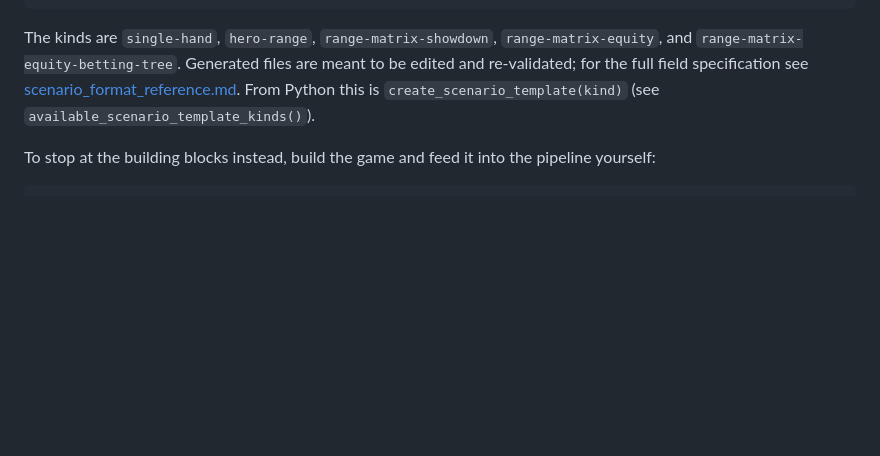
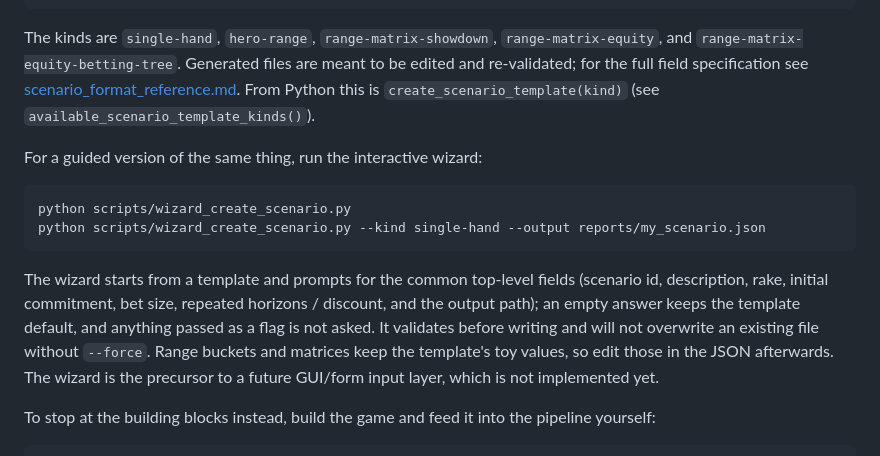
Before and after one commit to guriguri215-lang/repeated-poker-analysis, a Markdown page: docs/examples_guide.md, the part around the change. GitHub-like rendering; blank space fills up the shorter version.

````diff
--- a/docs/examples_guide.md
+++ b/docs/examples_guide.md
@@ -359,6 +359,21 @@ are meant to be edited and re-validated; for the full field specification see
 [scenario_format_reference.md](scenario_format_reference.md). From Python this is
 `create_scenario_template(kind)` (see `available_scenario_template_kinds()`).
 
+For a guided version of the same thing, run the interactive wizard:
+
+```powershell
+python scripts/wizard_create_scenario.py
+python scripts/wizard_create_scenario.py --kind single-hand --output reports/my_scenario.json
+```
+
+The wizard starts from a template and prompts for the common top-level fields
+(scenario id, description, rake, initial commitment, bet size, repeated horizons
+/ discount, and the output path); an empty answer keeps the template default, and
+anything passed as a flag is not asked. It validates before writing and will not
+overwrite an existing file without `--force`. Range buckets and matrices keep the
+template's toy values, so edit those in the JSON afterwards. The wizard is the
+precursor to a future GUI/form input layer, which is not implemented yet.
+
 To stop at the building blocks instead, build the game and feed it into the
 pipeline yourself:
 
````
Also changed, not shown: README.md (+9 -0 lines), docs/scenario_format_reference.md (+3 -1 lines).
